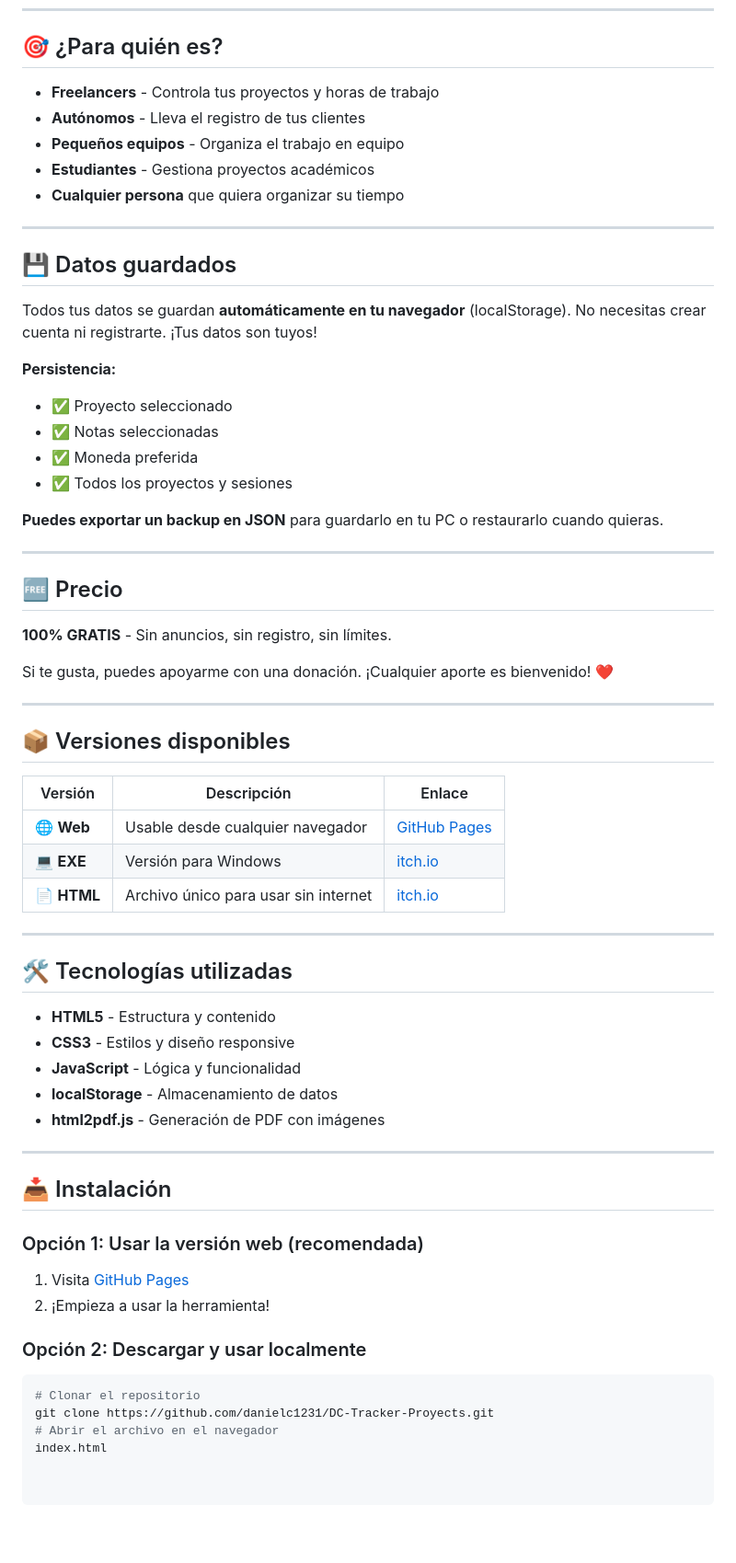
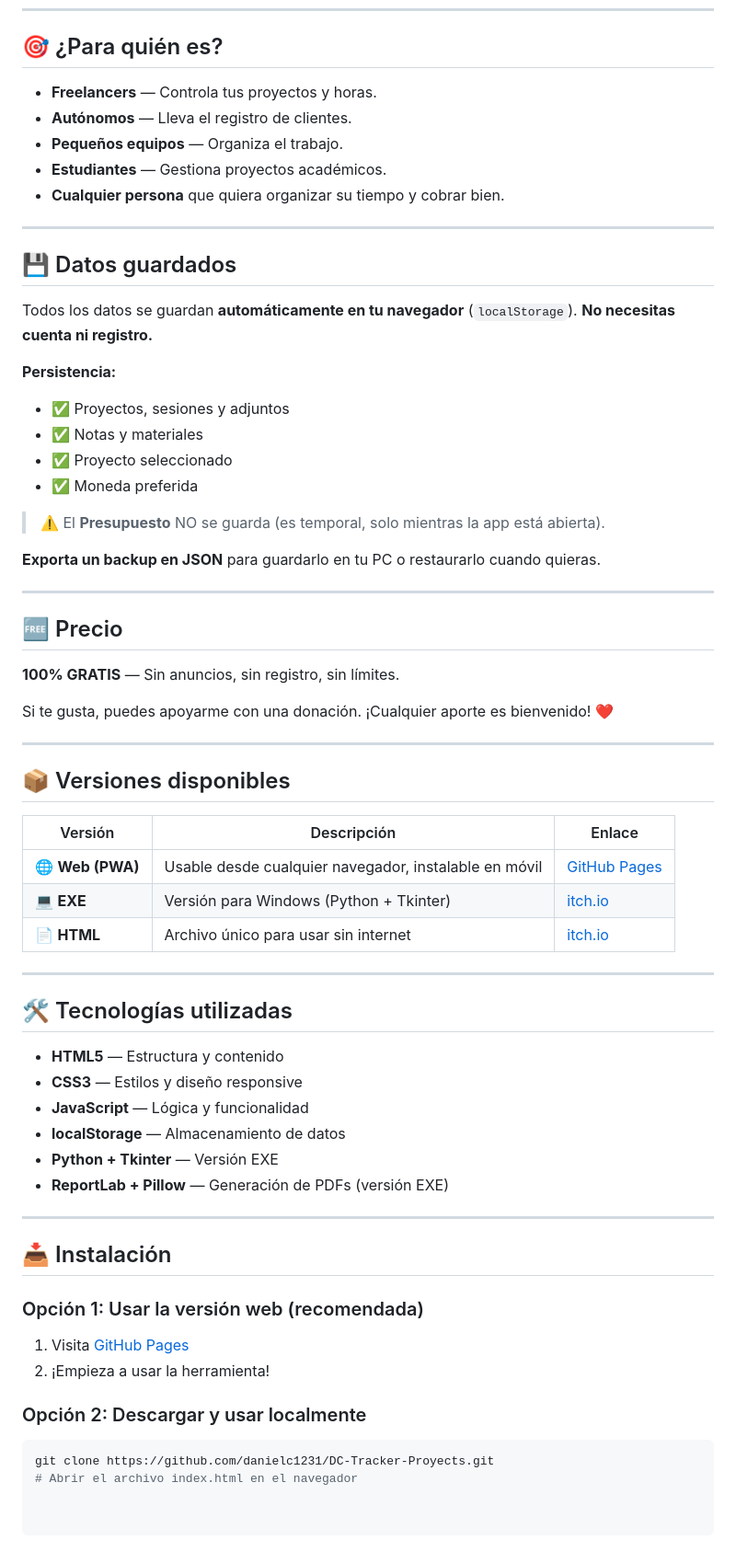
Before and after one commit to DanielC1231/DC-Tracker-Proyects, a Markdown page: README.md, the part around one of its changes. Shown at 92% size. GitHub-like rendering.

````diff
--- a/README.md
+++ b/README.md
@@ -71,31 +137,33 @@ Sigue estos sencillos pasos según el sistema operativo de tu teléfono:
 
 ## 🎯 ¿Para quién es?
 
-- **Freelancers** - Controla tus proyectos y horas de trabajo
-- **Autónomos** - Lleva el registro de tus clientes
-- **Pequeños equipos** - Organiza el trabajo en equipo
-- **Estudiantes** - Gestiona proyectos académicos
-- **Cualquier persona** que quiera organizar su tiempo
+- **Freelancers** — Controla tus proyectos y horas.
+- **Autónomos** — Lleva el registro de clientes.
+- **Pequeños equipos** — Organiza el trabajo.
+- **Estudiantes** — Gestiona proyectos académicos.
+- **Cualquier persona** que quiera organizar su tiempo y cobrar bien.
 
 ---
 
 ## 💾 Datos guardados
 
-Todos tus datos se guardan **automáticamente en tu navegador** (localStorage). No necesitas crear cuenta ni registrarte. ¡Tus datos son tuyos!
+Todos los datos se guardan **automáticamente en tu navegador** (`localStorage`). **No necesitas cuenta ni registro.**
 
 **Persistencia:**
+- ✅ Proyectos, sesiones y adjuntos
+- ✅ Notas y materiales
 - ✅ Proyecto seleccionado
-- ✅ Notas seleccionadas
 - ✅ Moneda preferida
-- ✅ Todos los proyectos y sesiones
 
-**Puedes exportar un backup en JSON** para guardarlo en tu PC o restaurarlo cuando quieras.
+> ⚠️ El **Presupuesto** NO se guarda (es temporal, solo mientras la app está abierta).
+
+**Exporta un backup en JSON** para guardarlo en tu PC o restaurarlo cuando quieras.
 
 ---
 
 ## 🆓 Precio
 
-**100% GRATIS** - Sin anuncios, sin registro, sin límites.
+**100% GRATIS** — Sin anuncios, sin registro, sin límites.
 
 Si te gusta, puedes apoyarme con una donación. ¡Cualquier aporte es bienvenido! ❤️
 
@@ -105,19 +173,20 @@ Si te gusta, puedes apoyarme con una donación. ¡Cualquier aporte es bienvenido
 
 | Versión | Descripción | Enlace |
 |---------|-------------|--------|
-| 🌐 **Web** | Usable desde cualquier navegador | [GitHub Pages](https://danielc1231.github.io/DC-Tracker-Proyects/) |
-| 💻 **EXE** | Versión para Windows | [itch.io](https://watecompany.itch.io/dc-tracker-proyects) |
+| 🌐 **Web (PWA)** | Usable desde cualquier navegador, instalable en móvil | [GitHub Pages](https://danielc1231.github.io/DC-Tracker-Proyects/) |
+| 💻 **EXE** | Versión para Windows (Python + Tkinter) | [itch.io](https://watecompany.itch.io/dc-tracker-proyects) |
 | 📄 **HTML** | Archivo único para usar sin internet | [itch.io](https://watecompany.itch.io/dc-tracker-proyects) |
 
 ---
 
 ## 🛠️ Tecnologías utilizadas
 
-- **HTML5** - Estructura y contenido
-- **CSS3** - Estilos y diseño responsive
-- **JavaScript** - Lógica y funcionalidad
-- **localStorage** - Almacenamiento de datos
-- **html2pdf.js** - Generación de PDF con imágenes
+- **HTML5** — Estructura y contenido
+- **CSS3** — Estilos y diseño responsive
+- **JavaScript** — Lógica y funcionalidad
+- **localStorage** — Almacenamiento de datos
+- **Python + Tkinter** — Versión EXE
+- **ReportLab + Pillow** — Generación de PDFs (versión EXE)
 
 ---
 
@@ -129,7 +198,5 @@ Si te gusta, puedes apoyarme con una donación. ¡Cualquier aporte es bienvenido
 
 ### Opción 2: Descargar y usar localmente
 ```bash
-# Clonar el repositorio
 git clone https://github.com/danielc1231/DC-Tracker-Proyects.git
-# Abrir el archivo en el navegador
-index.html
+# Abrir el archivo index.html en el navegador
````
Also changed, not shown: other parts of README.md (+97 -31 lines).
